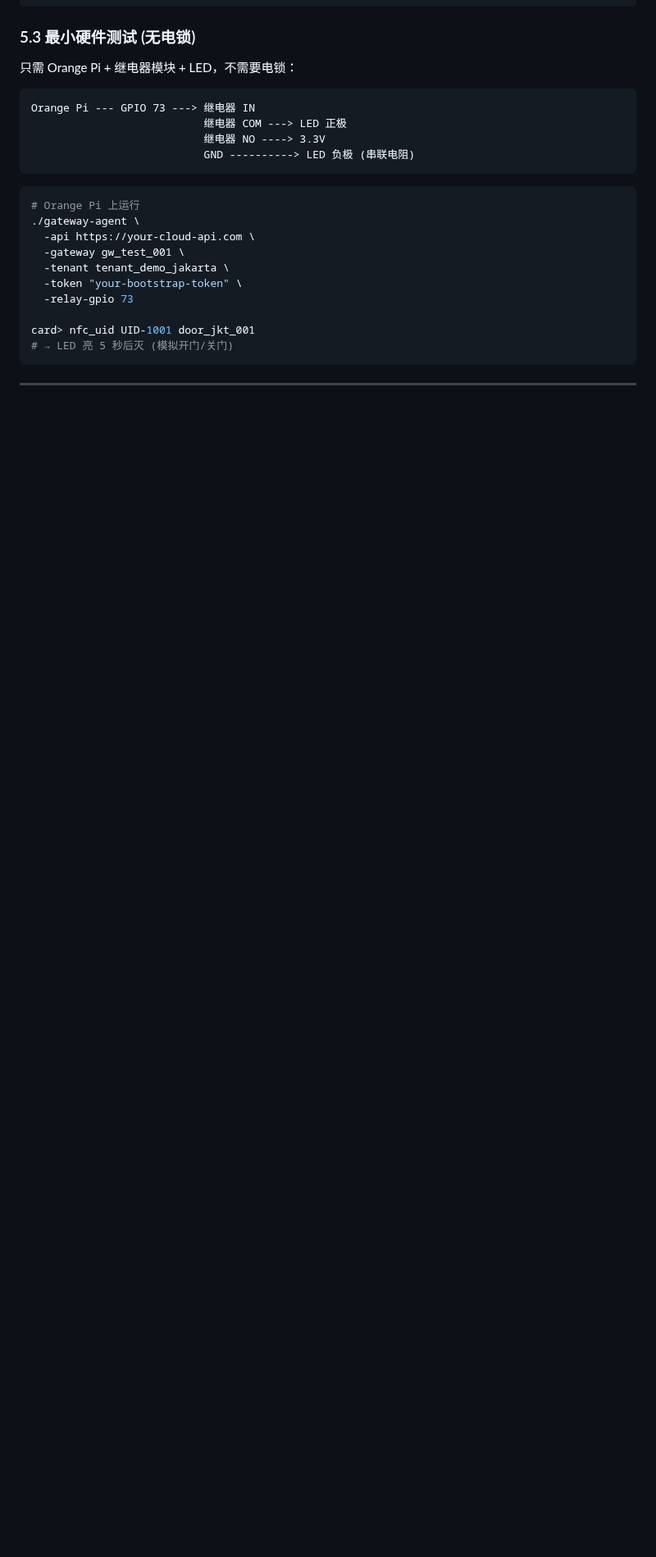
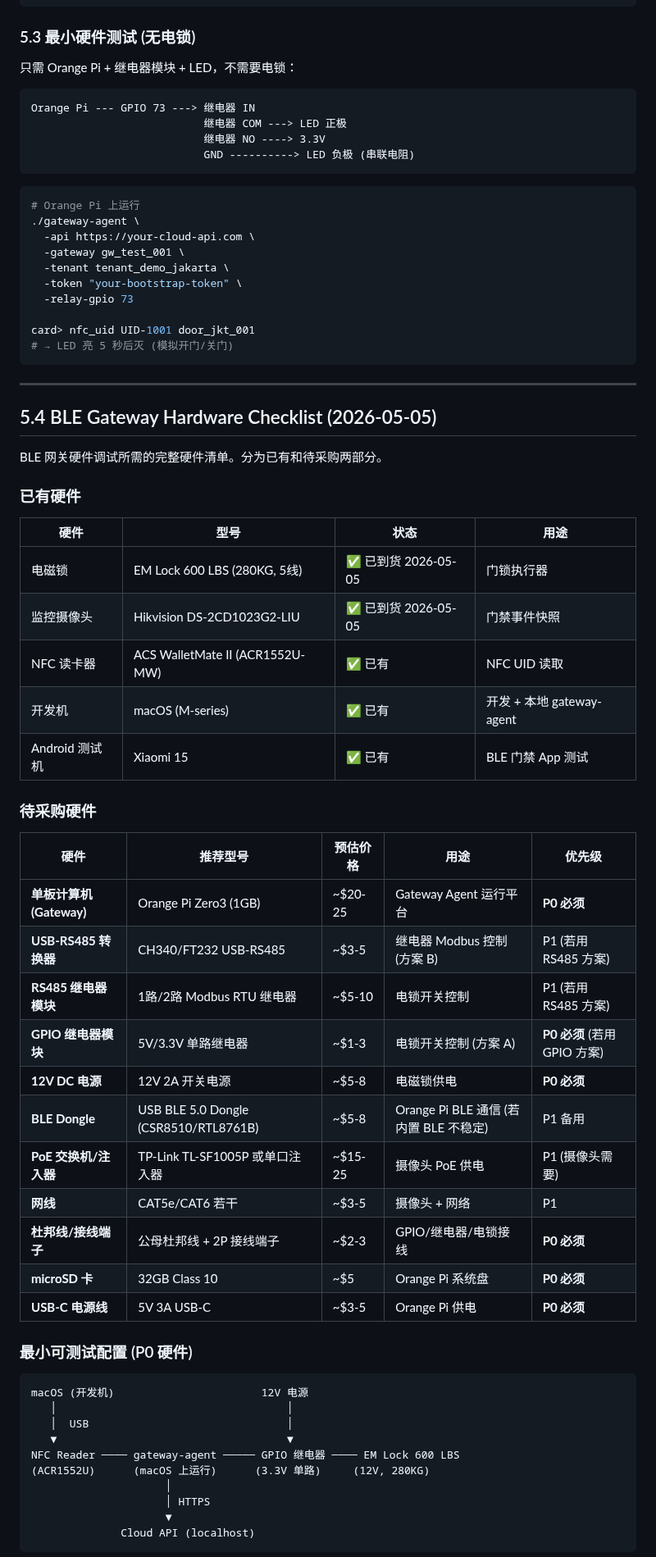
Before and after one commit to Sikyy/mistypass, a Markdown page: docs/hardware-integration-guide.md, the part around one of its changes. Shown at 82% size. GitHub-like rendering; blank space fills up the shorter version.

````diff
--- a/docs/hardware-integration-guide.md
+++ b/docs/hardware-integration-guide.md
@@ -550,3 +550,48 @@ card> nfc_uid UID-1001 door_jkt_001
 
 ---
 
+## 5.4 BLE Gateway Hardware Checklist (2026-05-05)
+
+BLE 网关硬件调试所需的完整硬件清单。分为已有和待采购两部分。
+
+### 已有硬件
+
+| 硬件 | 型号 | 状态 | 用途 |
+|------|------|------|------|
+| 电磁锁 | EM Lock 600 LBS (280KG, 5线) | ✅ 已到货 2026-05-05 | 门锁执行器 |
+| 监控摄像头 | Hikvision DS-2CD1023G2-LIU | ✅ 已到货 2026-05-05 | 门禁事件快照 |
+| NFC 读卡器 | ACS WalletMate II (ACR1552U-MW) | ✅ 已有 | NFC UID 读取 |
+| 开发机 | macOS (M-series) | ✅ 已有 | 开发 + 本地 gateway-agent |
+| Android 测试机 | Xiaomi 15 | ✅ 已有 | BLE 门禁 App 测试 |
+
+### 待采购硬件
+
+| 硬件 | 推荐型号 | 预估价格 | 用途 | 优先级 |
+|------|---------|---------|------|--------|
+| **单板计算机 (Gateway)** | Orange Pi Zero3 (1GB) | ~$20-25 | Gateway Agent 运行平台 | **P0 必须** |
+| **USB-RS485 转换器** | CH340/FT232 USB-RS485 | ~$3-5 | 继电器 Modbus 控制 (方案 B) | P1 (若用 RS485 方案) |
+| **RS485 继电器模块** | 1路/2路 Modbus RTU 继电器 | ~$5-10 | 电锁开关控制 | P1 (若用 RS485 方案) |
+| **GPIO 继电器模块** | 5V/3.3V 单路继电器 | ~$1-3 | 电锁开关控制 (方案 A) | **P0 必须** (若用 GPIO 方案) |
+| **12V DC 电源** | 12V 2A 开关电源 | ~$5-8 | 电磁锁供电 | **P0 必须** |
+| **BLE Dongle** | USB BLE 5.0 Dongle (CSR8510/RTL8761B) | ~$5-8 | Orange Pi BLE 通信 (若内置 BLE 不稳定) | P1 备用 |
+| **PoE 交换机/注入器** | TP-Link TL-SF1005P 或单口注入器 | ~$15-25 | 摄像头 PoE 供电 | P1 (摄像头需要) |
+| **网线** | CAT5e/CAT6 若干 | ~$3-5 | 摄像头 + 网络 | P1 |
+| **杜邦线/接线端子** | 公母杜邦线 + 2P 接线端子 | ~$2-3 | GPIO/继电器/电锁接线 | **P0 必须** |
+| **microSD 卡** | 32GB Class 10 | ~$5 | Orange Pi 系统盘 | **P0 必须** |
+| **USB-C 电源线** | 5V 3A USB-C | ~$3-5 | Orange Pi 供电 | **P0 必须** |
+
+### 最小可测试配置 (P0 硬件)
+
+```
+macOS (开发机)                       12V 电源
+   │                                    │
+   │  USB                               │
+   ▼                                    ▼
+NFC Reader ──── gateway-agent ───── GPIO 继电器 ──── EM Lock 600 LBS
+(ACR1552U)      (macOS 上运行)      (3.3V 单路)     (12V, 280KG)
+                     │
+                     │ HTTPS
+                     ▼
+              Cloud API (localhost)
+```
+
````
Also changed, not shown: other parts of docs/hardware-integration-guide.md (+34 -4 lines).
